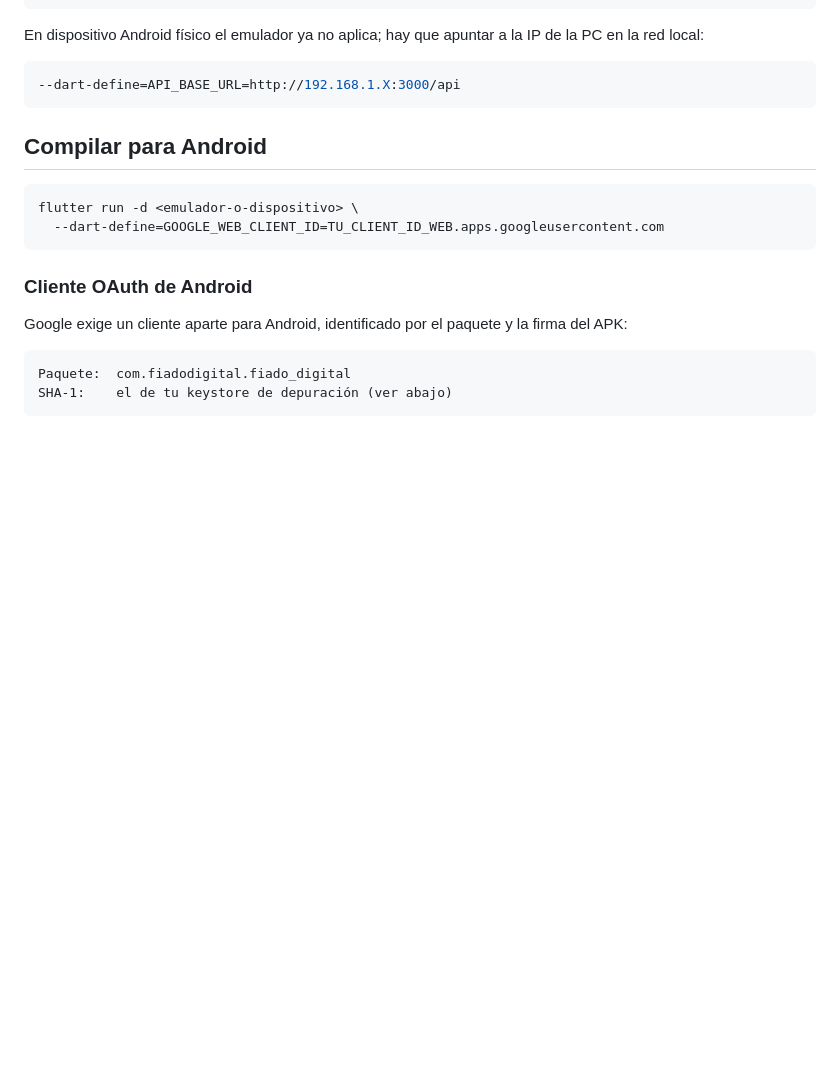
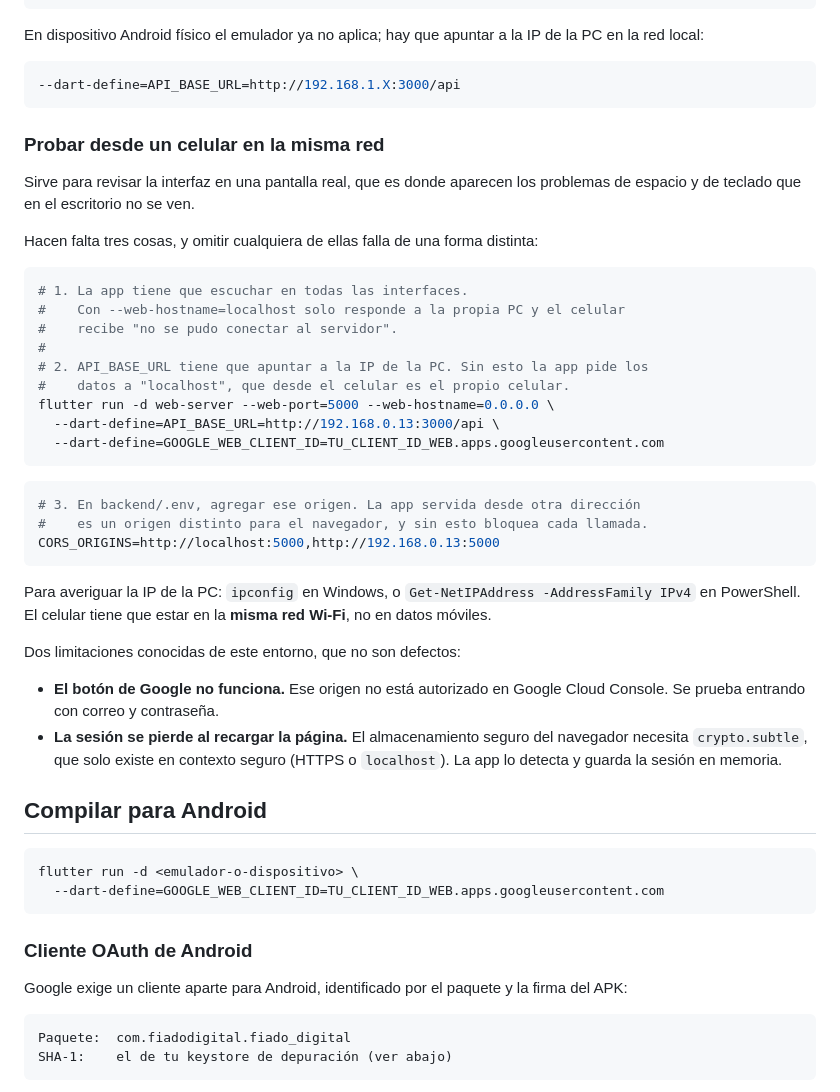
Before and after one commit to angelmaciel/fiado-digital, a Markdown page: app/README.md, the part around the change. Rendered like a GitHub page; blank space fills up the shorter version.

Commit message:
docs(app): cómo probar desde un celular en la red local
Las tres piezas que hacen falta -que el servidor escuche en todas las
interfaces, que la app apunte al backend por IP y que el backend acepte ese
origen- y qué falla si se omite cada una, porque los tres errores se ven
distintos y ninguno menciona la causa.

Con las dos limitaciones conocidas del entorno, para que no se confundan
con defectos: el botón de Google no anda porque ese origen no está
autorizado, y la sesión se pierde al recargar porque el almacenamiento
seguro del navegador necesita HTTPS.

````diff
--- a/app/README.md
+++ b/app/README.md
@@ -26,6 +26,44 @@ de la PC en la red local:
 ```bash
 --dart-define=API_BASE_URL=http://192.168.1.X:3000/api
 ```
+
+### Probar desde un celular en la misma red
+
+Sirve para revisar la interfaz en una pantalla real, que es donde aparecen los
+problemas de espacio y de teclado que en el escritorio no se ven.
+
+Hacen falta tres cosas, y omitir cualquiera de ellas falla de una forma
+distinta:
+
+```bash
+# 1. La app tiene que escuchar en todas las interfaces.
+#    Con --web-hostname=localhost solo responde a la propia PC y el celular
+#    recibe "no se pudo conectar al servidor".
+#
+# 2. API_BASE_URL tiene que apuntar a la IP de la PC. Sin esto la app pide los
+#    datos a "localhost", que desde el celular es el propio celular.
+flutter run -d web-server --web-port=5000 --web-hostname=0.0.0.0 \
+  --dart-define=API_BASE_URL=http://192.168.0.13:3000/api \
+  --dart-define=GOOGLE_WEB_CLIENT_ID=TU_CLIENT_ID_WEB.apps.googleusercontent.com
+```
+
+```bash
+# 3. En backend/.env, agregar ese origen. La app servida desde otra dirección
+#    es un origen distinto para el navegador, y sin esto bloquea cada llamada.
+CORS_ORIGINS=http://localhost:5000,http://192.168.0.13:5000
+```
+
+Para averiguar la IP de la PC: `ipconfig` en Windows, o
+`Get-NetIPAddress -AddressFamily IPv4` en PowerShell. El celular tiene que estar
+en la **misma red Wi-Fi**, no en datos móviles.
+
+Dos limitaciones conocidas de este entorno, que no son defectos:
+
+- **El botón de Google no funciona.** Ese origen no está autorizado en Google
+  Cloud Console. Se prueba entrando con correo y contraseña.
+- **La sesión se pierde al recargar la página.** El almacenamiento seguro del
+  navegador necesita `crypto.subtle`, que solo existe en contexto seguro (HTTPS
+  o `localhost`). La app lo detecta y guarda la sesión en memoria.
 
 ## Compilar para Android
 
````
